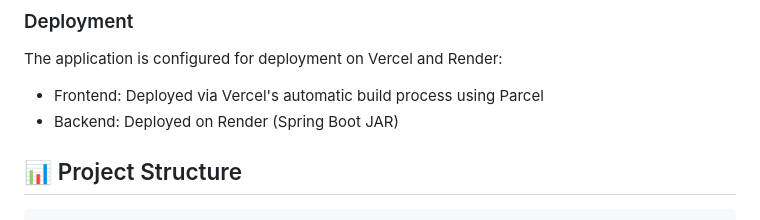
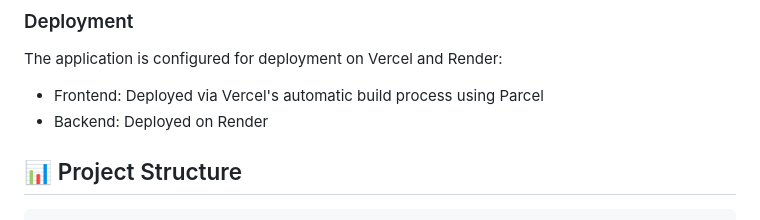
Before and after one commit to shubhamaher8/SocialGuard, a Markdown page: README.md, the part around the change. Drawn GitHub-style.

Commit message:
docs: update backend deployment description in README

```diff
--- a/README.md
+++ b/README.md
@@ -113,7 +113,7 @@ SocialGuard is a comprehensive platform designed to help organizations defend ag
 The application is configured for deployment on Vercel and Render:
 
 - Frontend: Deployed via Vercel's automatic build process using Parcel
-- Backend: Deployed on Render (Spring Boot JAR)
+- Backend: Deployed on Render
 
 ## 📊 Project Structure
 
```
